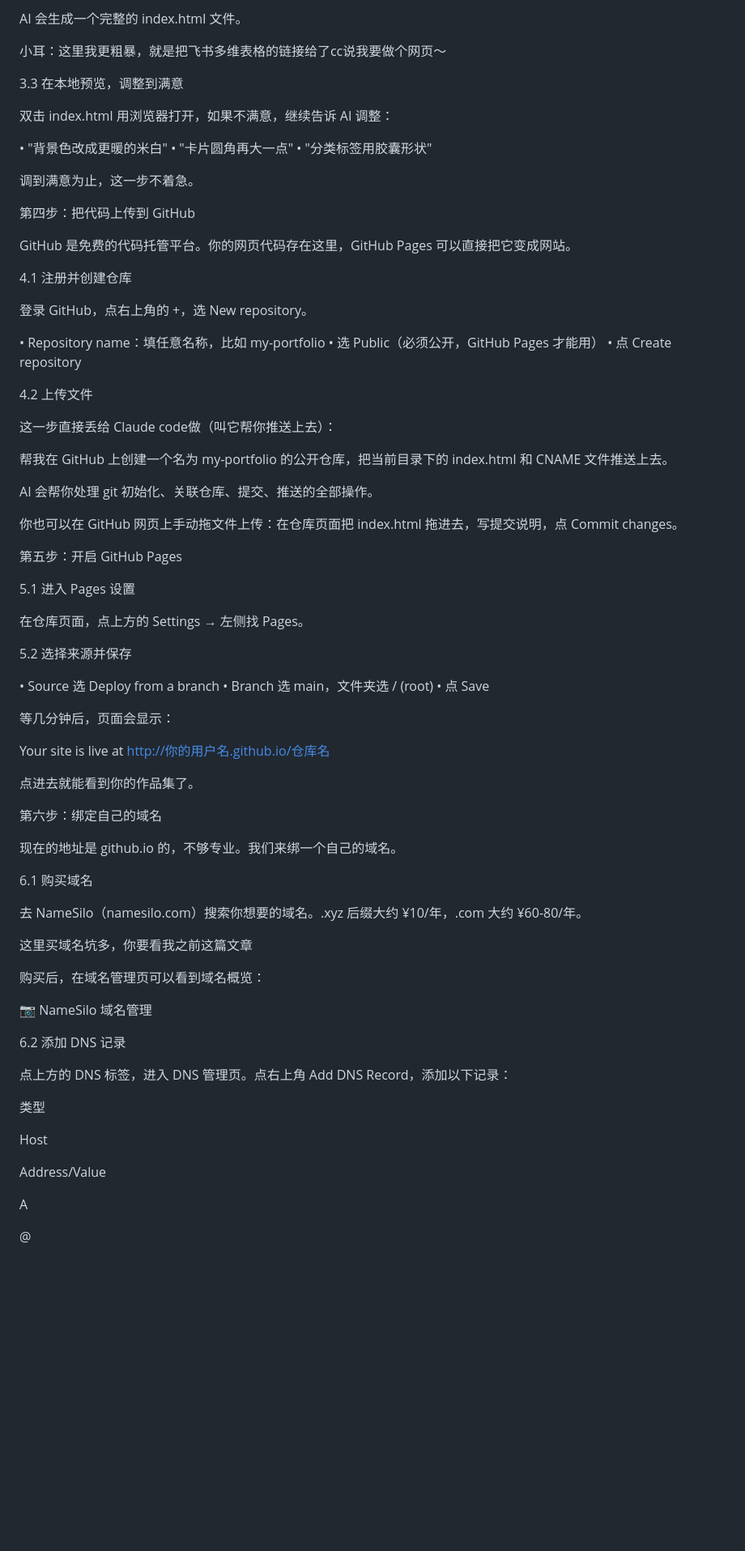
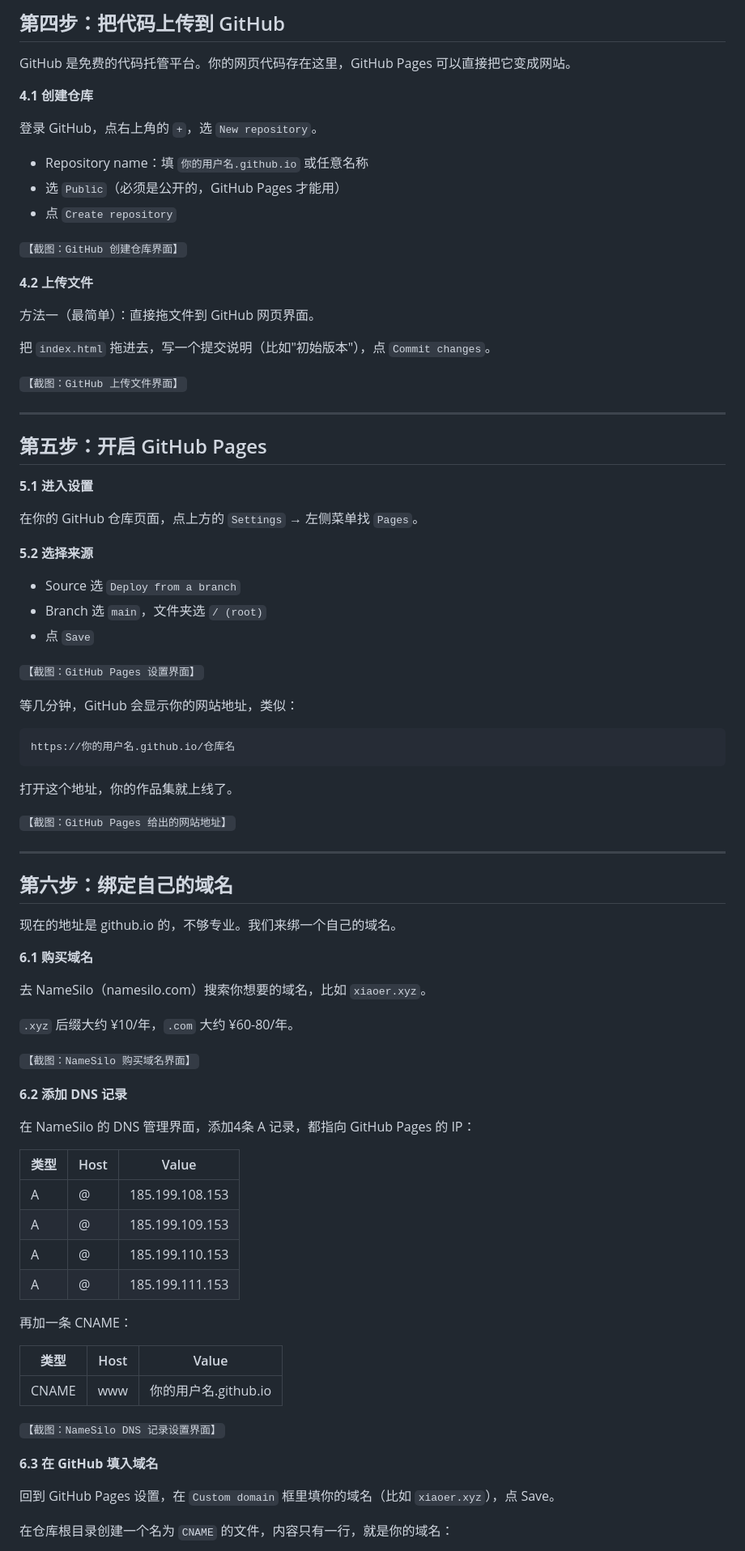
Before and after one commit to 19960705/feishu-website, a Markdown page: tutorial.md, the part around one of its changes. Shown at 81% size. Drawn GitHub-style; blank space fills up the shorter version.

Commit message:
docs: finalize video portfolio tutorial

````diff
--- a/tutorial.md
+++ b/tutorial.md
@@ -143,83 +163,87 @@ AI 会帮你执行命令，生成包含所有作品信息和 file_token 的数
-AI 会生成一个完整的 index.html 文件。
-
-小耳：这里我更粗暴，就是把飞书多维表格的链接给了cc说我要做个网页～
-
-3.3 在本地预览，调整到满意
-
-双击 index.html 用浏览器打开，如果不满意，继续告诉 AI 调整：
-
-• "背景色改成更暖的米白"
-• "卡片圆角再大一点"
-• "分类标签用胶囊形状"
-
-调到满意为止，这一步不着急。
-
-第四步：把代码上传到 GitHub
+## 第四步：把代码上传到 GitHub
 
 GitHub 是免费的代码托管平台。你的网页代码存在这里，GitHub Pages 可以直接把它变成网站。
 
-4.1 注册并创建仓库
+**4.1 创建仓库**
 
-登录 GitHub，点右上角的 +，选 New repository。
+登录 GitHub，点右上角的 `+`，选 `New repository`。
 
-• Repository name：填任意名称，比如 my-portfolio
-• 选 Public（必须公开，GitHub Pages 才能用）
-• 点 Create repository
+- Repository name：填 `你的用户名.github.io` 或任意名称
+- 选 `Public`（必须是公开的，GitHub Pages 才能用）
+- 点 `Create repository`
 
-4.2 上传文件
+`【截图：GitHub 创建仓库界面】`
 
-这一步直接丢给 Claude code做（叫它帮你推送上去）：
+**4.2 上传文件**
 
-帮我在 GitHub 上创建一个名为 my-portfolio 的公开仓库，把当前目录下的 index.html 和 CNAME 文件推送上去。
+方法一（最简单）：直接拖文件到 GitHub 网页界面。
 
-AI 会帮你处理 git 初始化、关联仓库、提交、推送的全部操作。
+把 `index.html` 拖进去，写一个提交说明（比如"初始版本"），点 `Commit changes`。
 
-你也可以在 GitHub 网页上手动拖文件上传：在仓库页面把 index.html 拖进去，写提交说明，点 Commit changes。
+`【截图：GitHub 上传文件界面】`
 
-第五步：开启 GitHub Pages
+---
 
-5.1 进入 Pages 设置
+## 第五步：开启 GitHub Pages
 
-在仓库页面，点上方的 Settings → 左侧找 Pages。
+**5.1 进入设置**
 
-5.2 选择来源并保存
+在你的 GitHub 仓库页面，点上方的 `Settings` → 左侧菜单找 `Pages`。
 
-• Source 选 Deploy from a branch
-• Branch 选 main，文件夹选 / (root)
-• 点 Save
+**5.2 选择来源**
 
-等几分钟后，页面会显示：
+- Source 选 `Deploy from a branch`
+- Branch 选 `main`，文件夹选 `/ (root)`
+- 点 `Save`
 
-Your site is live at http://你的用户名.github.io/仓库名
+`【截图：GitHub Pages 设置界面】`
 
-点进去就能看到你的作品集了。
+等几分钟，GitHub 会显示你的网站地址，类似：
 
-第六步：绑定自己的域名
+```
+https://你的用户名.github.io/仓库名
+```
+
+打开这个地址，你的作品集就上线了。
+
+`【截图：GitHub Pages 给出的网站地址】`
+
+---
+
+## 第六步：绑定自己的域名
 
 现在的地址是 github.io 的，不够专业。我们来绑一个自己的域名。
 
-6.1 购买域名
+**6.1 购买域名**
 
-去 NameSilo（namesilo.com）搜索你想要的域名。.xyz 后缀大约 ¥10/年，.com 大约 ¥60-80/年。
+去 NameSilo（namesilo.com）搜索你想要的域名，比如 `xiaoer.xyz`。
 
-这里买域名坑多，你要看我之前这篇文章
+`.xyz` 后缀大约 ¥10/年，`.com` 大约 ¥60-80/年。
 
-购买后，在域名管理页可以看到域名概览：
+`【截图：NameSilo 购买域名界面】`
 
-📷 NameSilo 域名管理
+**6.2 添加 DNS 记录**
 
-6.2 添加 DNS 记录
+在 NameSilo 的 DNS 管理界面，添加4条 A 记录，都指向 GitHub Pages 的 IP：
 
-点上方的 DNS 标签，进入 DNS 管理页。点右上角 Add DNS Record，添加以下记录：
+| 类型 | Host | Value |
+|---|---|---|
+| A | @ | 185.199.108.153 |
+| A | @ | 185.199.109.153 |
+| A | @ | 185.199.110.153 |
+| A | @ | 185.199.111.153 |
 
-类型
+再加一条 CNAME：
 
-Host
+| 类型 | Host | Value |
+|---|---|---|
+| CNAME | www | 你的用户名.github.io |
 
-Address/Value
+`【截图：NameSilo DNS 记录设置界面】`
 
+**6.3 在 GitHub 填入域名**
 
-A
+回到 GitHub Pages 设置，在 `Custom domain` 框里填你的域名（比如 `xiaoer.xyz`），点 Save。
 
-@
+在仓库根目录创建一个名为 `CNAME` 的文件，内容只有一行，就是你的域名：
 
````
Also changed, not shown: other parts of tutorial.md (+182 -204 lines).
